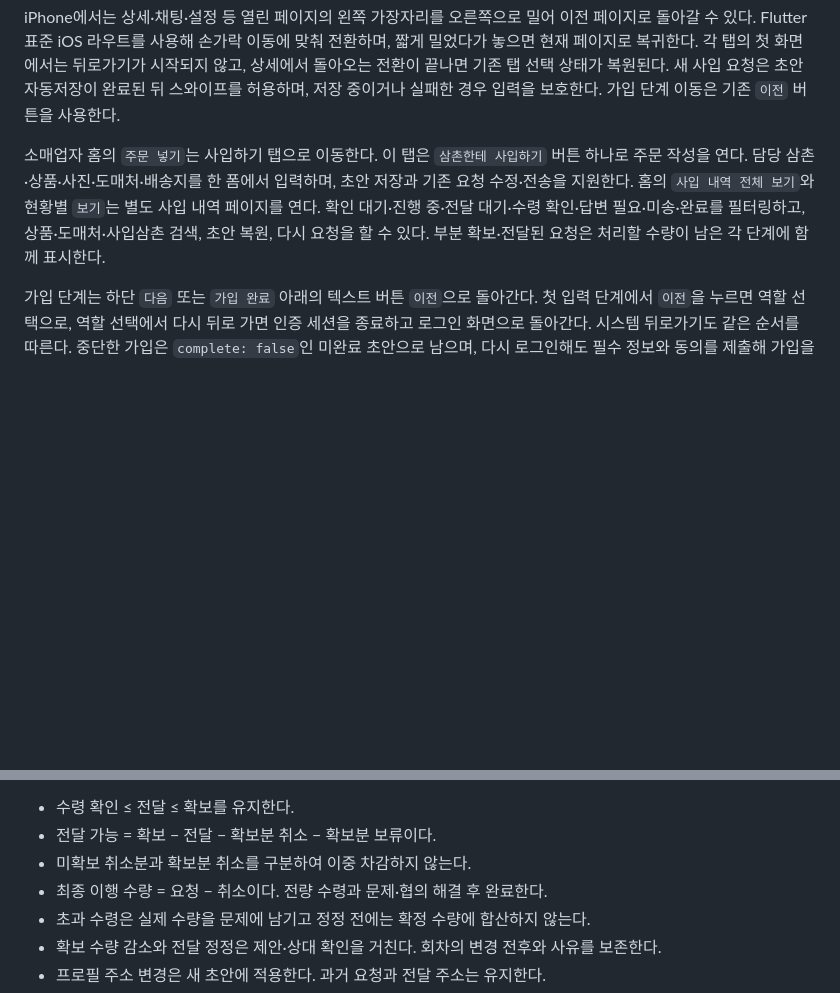
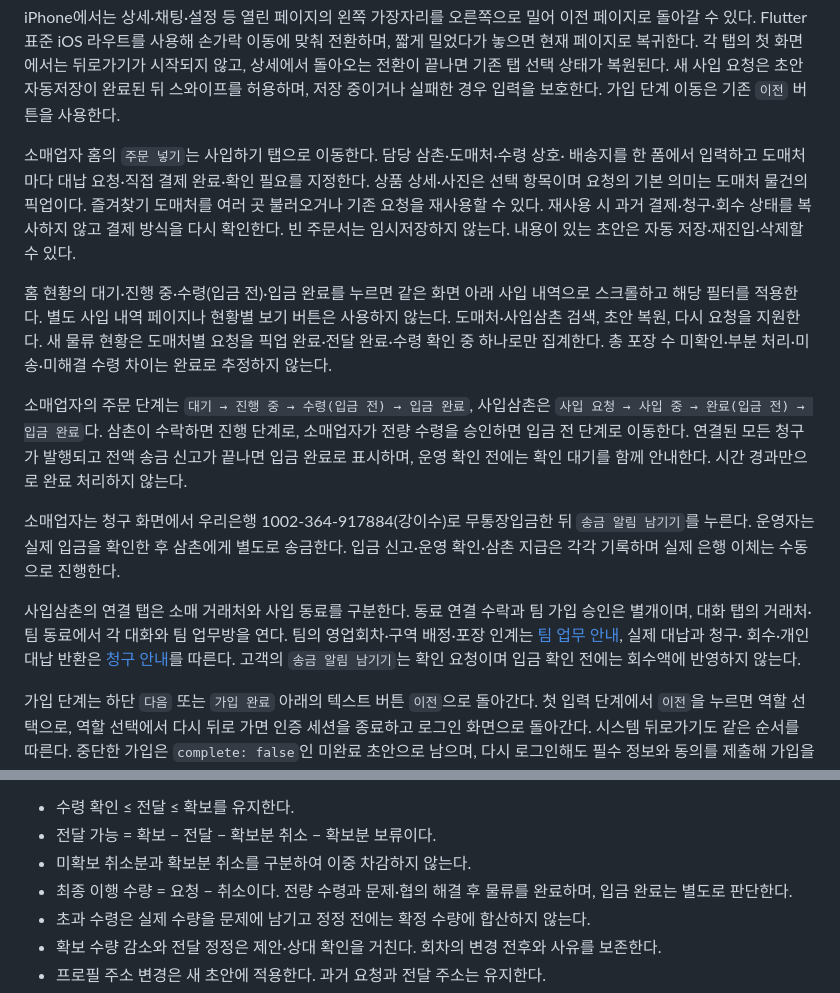
Before and after one commit to HANBAT-CO/agent-uncle, a Markdown page: docs/local-app.md, 2 parts joined by grey strips. Drawn GitHub-style; blank space fills up the shorter version.

Commit message:
docs(app): 홈 내역 통합과 입금·업무 흐름 갱신

```diff
--- a/docs/local-app.md
+++ b/docs/local-app.md
@@ -64,13 +64,34 @@ iPhone에서는 상세·채팅·설정 등 열린 페이지의 왼쪽 가장자
 새 사입 요청은 초안 자동저장이 완료된 뒤 스와이프를 허용하며, 저장 중이거나 실패한
 경우 입력을 보호한다. 가입 단계 이동은 기존 `이전` 버튼을 사용한다.
 
-소매업자 홈의 `주문 넣기`는 사입하기 탭으로 이동한다. 이 탭은
-`삼촌한테 사입하기` 버튼 하나로 주문 작성을 연다. 담당 삼촌·상품·사진·도매처·배송지를
-한 폼에서 입력하며, 초안 저장과 기존 요청 수정·전송을 지원한다.
-홈의 `사입 내역 전체 보기`와 현황별 `보기`는 별도 사입 내역 페이지를 연다.
-확인 대기·진행 중·전달 대기·수령 확인·답변 필요·미송·완료를 필터링하고,
-상품·도매처·사입삼촌 검색, 초안 복원, 다시 요청을 할 수 있다.
-부분 확보·전달된 요청은 처리할 수량이 남은 각 단계에 함께 표시한다.
+소매업자 홈의 `주문 넣기`는 사입하기 탭으로 이동한다. 담당 삼촌·도매처·수령 상호·
+배송지를 한 폼에서 입력하고 도매처마다 대납 요청·직접 결제 완료·확인 필요를 지정한다.
+상품 상세·사진은 선택 항목이며 요청의 기본 의미는 도매처 물건의 픽업이다.
+즐겨찾기 도매처를 여러 곳 불러오거나 기존 요청을 재사용할 수 있다. 재사용 시 과거
+결제·청구·회수 상태를 복사하지 않고 결제 방식을 다시 확인한다.
+빈 주문서는 임시저장하지 않는다. 내용이 있는 초안은 자동 저장·재진입·삭제할 수 있다.
+
+홈 현황의 대기·진행 중·수령(입금 전)·입금 완료를 누르면 같은 화면 아래 사입 내역으로 스크롤하고 해당
+필터를 적용한다. 별도 사입 내역 페이지나 현황별 보기 버튼은 사용하지 않는다.
+도매처·사입삼촌 검색, 초안 복원, 다시 요청을 지원한다.
+새 물류 현황은 도매처별 요청을 픽업 완료·전달 완료·수령 확인 중 하나로만 집계한다.
+총 포장 수 미확인·부분 처리·미송·미해결 수령 차이는 완료로 추정하지 않는다.
+
+소매업자의 주문 단계는 `대기 → 진행 중 → 수령(입금 전) → 입금 완료`, 사입삼촌은
+`사입 요청 → 사입 중 → 완료(입금 전) → 입금 완료`다. 삼촌이 수락하면 진행 단계로,
+소매업자가 전량 수령을 승인하면 입금 전 단계로 이동한다. 연결된 모든 청구가 발행되고
+전액 송금 신고가 끝나면 입금 완료로 표시하며, 운영 확인 전에는 확인 대기를 함께 안내한다.
+시간 경과만으로 완료 처리하지 않는다.
+
+소매업자는 청구 화면에서 우리은행 1002-364-917884(강이수)로 무통장입금한 뒤
+`송금 알림 남기기`를 누른다. 운영자는 실제 입금을 확인한 후 삼촌에게 별도로 송금한다.
+입금 신고·운영 확인·삼촌 지급은 각각 기록하며 실제 은행 이체는 수동으로 진행한다.
+
+사입삼촌의 연결 탭은 소매 거래처와 사입 동료를 구분한다. 동료 연결 수락과 팀 가입
+승인은 별개이며, 대화 탭의 거래처·팀 동료에서 각 대화와 팀 업무방을 연다.
+팀의 영업회차·구역 배정·포장 인계는 [팀 업무 안내](team-work.md), 실제 대납과 청구·
+회수·개인 대납 반환은 [청구 안내](billing.md)를 따른다. 고객의 `송금 알림 남기기`는 확인
+요청이며 입금 확인 전에는 회수액에 반영하지 않는다.
 
 가입 단계는 하단 `다음` 또는 `가입 완료` 아래의 텍스트 버튼 `이전`으로 돌아간다.
 첫 입력 단계에서 `이전`을 누르면 역할 선택으로, 역할 선택에서 다시 뒤로 가면
@@ -95,7 +116,7 @@ Supabase 타입과 분리되어 있다. 기본 구현은 Sembast를 사용한다
 - 수령 확인 ≤ 전달 ≤ 확보를 유지한다.
 - 전달 가능 = 확보 − 전달 − 확보분 취소 − 확보분 보류이다.
 - 미확보 취소분과 확보분 취소를 구분하여 이중 차감하지 않는다.
-- 최종 이행 수량 = 요청 − 취소이다. 전량 수령과 문제·협의 해결 후 완료한다.
+- 최종 이행 수량 = 요청 − 취소이다. 전량 수령과 문제·협의 해결 후 물류를 완료하며, 입금 완료는 별도로 판단한다.
 - 초과 수령은 실제 수량을 문제에 남기고 정정 전에는 확정 수량에 합산하지 않는다.
 - 확보 수량 감소와 전달 정정은 제안·상대 확인을 거친다. 회차의 변경 전후와 사유를 보존한다.
 - 프로필 주소 변경은 새 초안에 적용한다. 과거 요청과 전달 주소는 유지한다.
```
